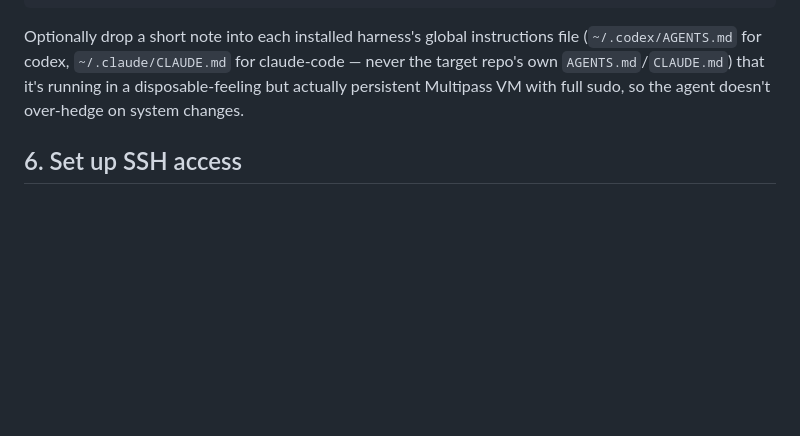
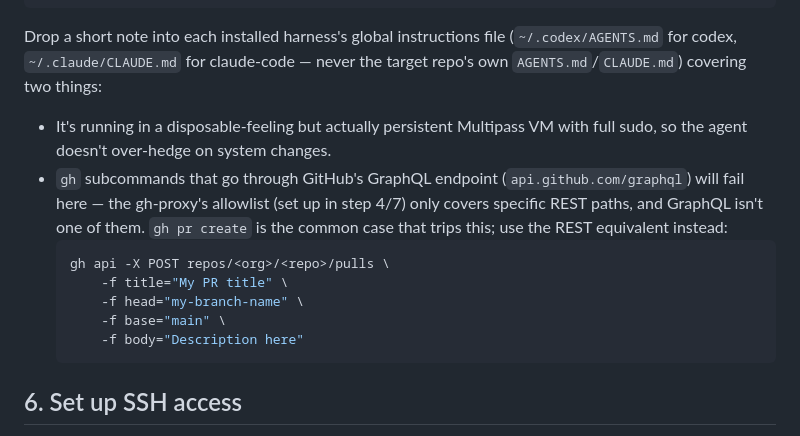
Before and after one commit to cau777/skills, a Markdown page: orca-ssh-setup/SKILL.md, the part around the change. GitHub-like rendering; blank space fills up the shorter version.

Commit message:
Update global agent note

````diff
--- a/orca-ssh-setup/SKILL.md
+++ b/orca-ssh-setup/SKILL.md
@@ -518,11 +518,24 @@ multipass exec <vm-name> -- sudo npm install -g @openai/codex
 multipass exec <vm-name> -- sudo npm install -g @anthropic-ai/claude-code
 ```
 
-Optionally drop a short note into each installed harness's global instructions
-file (`~/.codex/AGENTS.md` for codex, `~/.claude/CLAUDE.md` for claude-code —
-never the target repo's own `AGENTS.md`/`CLAUDE.md`) that it's running in a
-disposable-feeling but actually persistent Multipass VM with full sudo, so the
-agent doesn't over-hedge on system changes.
+Drop a short note into each installed harness's global instructions file
+(`~/.codex/AGENTS.md` for codex, `~/.claude/CLAUDE.md` for claude-code — never
+the target repo's own `AGENTS.md`/`CLAUDE.md`) covering two things:
+
+- It's running in a disposable-feeling but actually persistent Multipass VM
+  with full sudo, so the agent doesn't over-hedge on system changes.
+- `gh` subcommands that go through GitHub's GraphQL endpoint
+  (`api.github.com/graphql`) will fail here — the gh-proxy's allowlist (set up
+  in step 4/7) only covers specific REST paths, and GraphQL isn't one of
+  them. `gh pr create` is the common case that trips this; use the REST
+  equivalent instead:
+  ```bash
+  gh api -X POST repos/<org>/<repo>/pulls \
+      -f title="My PR title" \
+      -f head="my-branch-name" \
+      -f base="main" \
+      -f body="Description here"
+  ```
 
 ## 6. Set up SSH access
 
````
